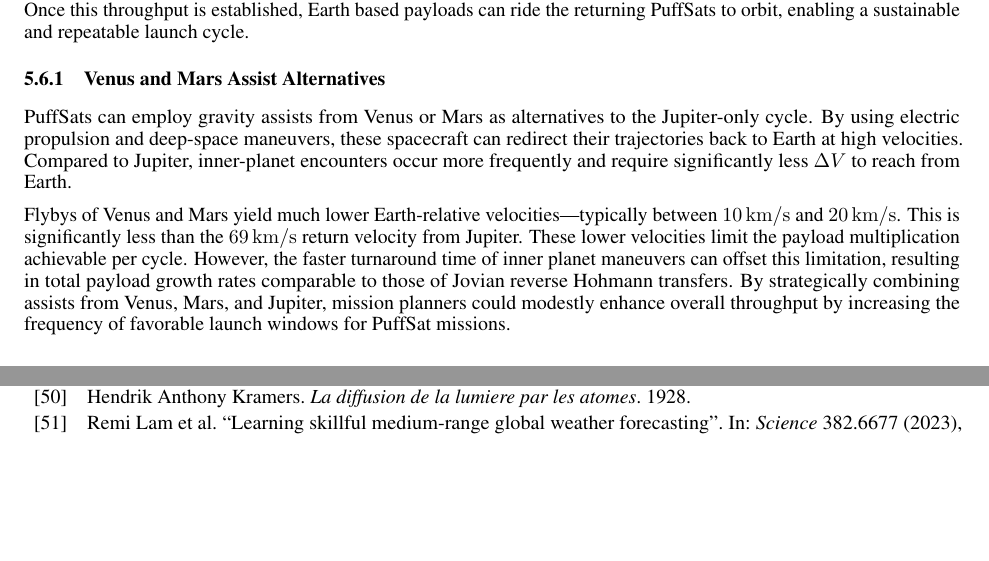
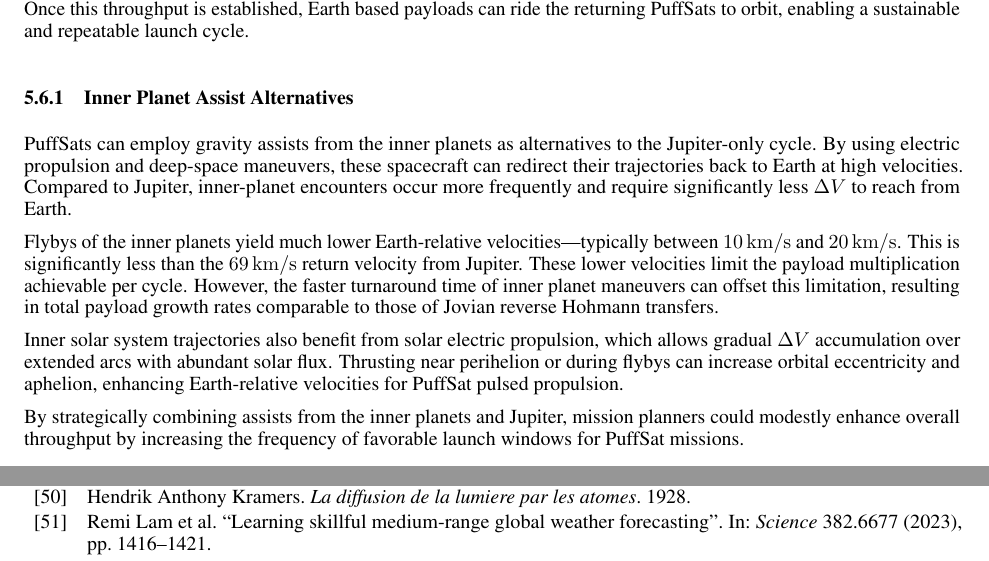
Before and after one commit to katzseth22202/Balloon-Pulse-Propulsion, a LaTeX paper (templateArxiv.tex): two parts of pages 20 and 37 of 40 before the commit and two parts of pages 20 and 38 of 40 after it, joined at a grey line, cut so that both start at the same text, the shorter picture padded with empty space. Compiled offline with pdfLaTeX.

Commit message:
Updates from Overleaf

```diff
--- a/templateArxiv.tex
+++ b/templateArxiv.tex
@@ -446,10 +446,15 @@ A simpler way to bootstrap an exponential launch cycle is to use the retrograde
 
 We can also combine this Jupiter launch cycle with reusable rockets or the lunar ice based cycle discussed in \autoref{sec:lunar_rockets_no_fuel}.  By increasing the number of initial PuffSat launches toward Jupiter, we can more rapidly scale up our launch throughput. Once this throughput is established, Earth based payloads can ride the returning PuffSats to orbit, enabling a sustainable and repeatable launch cycle.
 
-\subsubsection{Venus and Mars Assist Alternatives}
-PuffSats can employ gravity assists from Venus or Mars as alternatives to the Jupiter-only cycle. By using electric propulsion and deep-space maneuvers, these spacecraft can redirect their trajectories back to Earth at high velocities. Compared to Jupiter, inner-planet encounters occur more frequently and require significantly less $\Delta V$ to reach from Earth.
+\subsubsection{Inner Planet Assist Alternatives}
+PuffSats can employ gravity assists from the inner planets as alternatives to the Jupiter-only cycle. By using electric propulsion and deep-space maneuvers, these spacecraft can redirect their trajectories back to Earth at high velocities. Compared to Jupiter, inner-planet encounters occur more frequently and require significantly less $\Delta V$ to reach from Earth.
 
-Flybys of Venus and Mars yield much lower Earth-relative velocities---typically between \SI{10}{\kilo\meter\per\second} and \SI{20}{\kilo\meter\per\second}.  This is significantly less than the \SI{69}{\kilo\meter\per\second} return velocity from Jupiter. These lower velocities limit the payload multiplication achievable per cycle. However, the faster turnaround time of inner planet maneuvers can offset this limitation, resulting in total payload growth rates comparable to those of Jovian reverse Hohmann transfers. By strategically combining assists from Venus, Mars, and Jupiter, mission planners could modestly enhance overall throughput by increasing the frequency of favorable launch windows for PuffSat missions.
+Flybys of the inner planets yield much lower Earth-relative velocities---typically between \SI{10}{\kilo\meter\per\second} and \SI{20}{\kilo\meter\per\second}.  This is significantly less than the \SI{69}{\kilo\meter\per\second} return velocity from Jupiter. These lower velocities limit the payload multiplication achievable per cycle. However, the faster turnaround time of inner planet maneuvers can offset this limitation, resulting in total payload growth rates comparable to those of Jovian reverse Hohmann transfers.
+
+Inner solar system trajectories also benefit from solar electric propulsion, which allows gradual
+$\Delta V$ accumulation over extended arcs with abundant solar flux. Thrusting near perihelion or during flybys can increase orbital eccentricity and aphelion, enhancing Earth-relative velocities for PuffSat pulsed propulsion.
+
+By strategically combining assists from the inner planets and Jupiter, mission planners could modestly enhance overall throughput by increasing the frequency of favorable launch windows for PuffSat missions.
 
 \section{One Hiroshima Per Second. The World Set Free}\label{sec:world_set_free}
 In \autoref{sec:no_isru_rocket}, we propelled PuffSats to \SI{150}{\kilo\meter\per\second} at \SI{1}{\astronomicalunit} using solar gravity and pulsed propulsion. A \SI{60}{\tera\watt} pulsed heat source, which is equivalent to one Hiroshima bomb per second \cite{hiroshima}, requires harnessing the kinetic energy of just \SI{5.3}{\tonne\per\second} of propulsion mass at these speeds. For context, humanity's total power consumption is approximately \SI{20}{\tera\watt} \cite{owid-energy-production-consumption}. Given that typical power plants are roughly one-third efficient, a single one of these pulsed heat sources could meet the energy needs of all human civilization.  Remarkably, this concept evokes H.G. Wells's prophetic vision in his 1913 novel, \textit{The World Set Free}, where he imagined atomic bombs as a "blazing continual explosion" \cite{wells1914world}.
```
